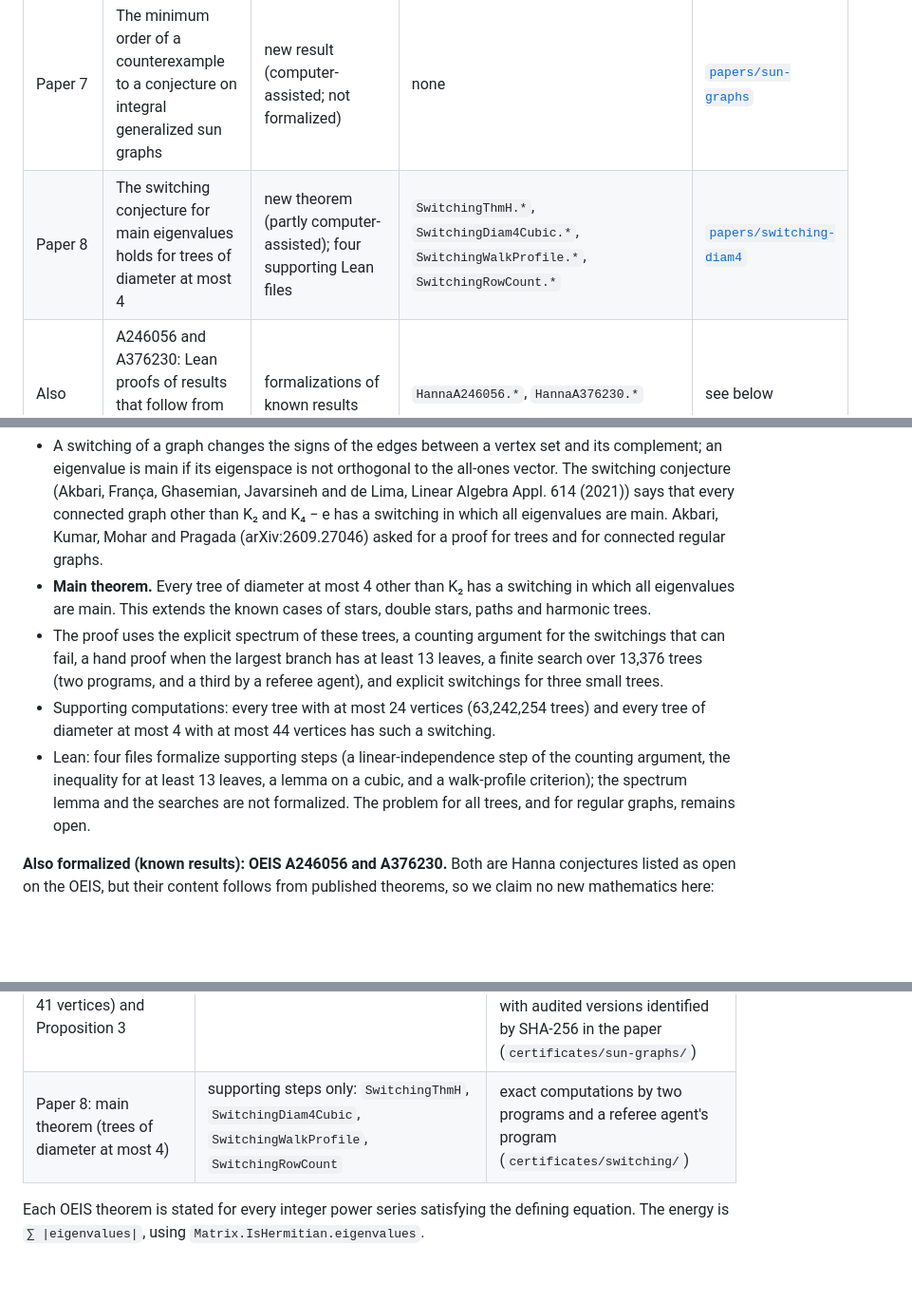
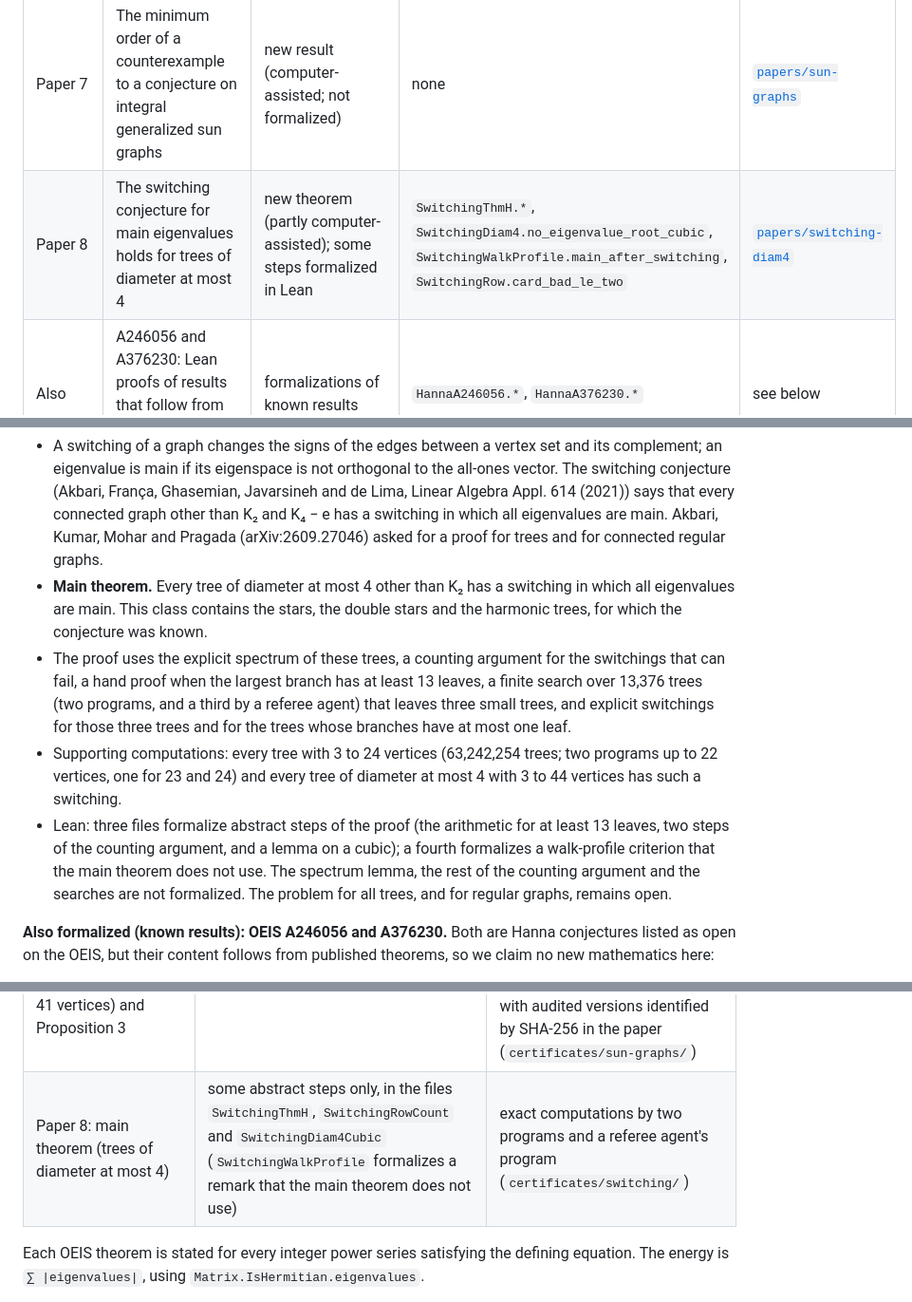
Before and after one commit to Horace-Maxwell/ai4math-results, a Markdown page: README.md, 3 parts joined by grey strips. Shown at 95% size. GitHub-like rendering; blank space fills up the shorter version.

Commit message:
v1.7.0: align the README description of Paper 8 with the paper
Corrects two Lean declaration names in the index (SwitchingDiam4, SwitchingRow
are the namespaces), states the computation ranges as 3 to 24 and 3 to 44
vertices, says which Lean file the main theorem does not use, and describes
the known cases and the small cases as the paper does.

Co-Authored-By: Claude Opus 5.5 <noreply@anthropic.com>

```diff
--- a/README.md
+++ b/README.md
@@ -22,7 +22,7 @@ computational certificates. It is archived on Zenodo: all versions
 | Paper 5 | Complete mappings of the Brauer and partial Brauer monoids | Problem 15.11 of arXiv:2608.25092 settled in its existence reading; Lean covers only two constructions | `BrauerCMCore.lemmaB`, `BrauerCMCore.lemmaC` | [`papers/brauer-complete-mappings`](papers/brauer-complete-mappings/note.pdf) |
 | Paper 6 | The weight spectrum of the Reed–Muller code RM(7,14) up to four weights | 14 new weights; spectrum determined except for four weights and their complements; Conjecture 2 of Lou and Wang fails for m = 6 (with a caveat, see below) | `RM714.rm714_new_weights` (all 17 weights of Theorem A) | [`papers/rm714-weights`](papers/rm714-weights/note.pdf) |
 | Paper 7 | The minimum order of a counterexample to a conjecture on integral generalized sun graphs | new result (computer-assisted; not formalized) | none | [`papers/sun-graphs`](papers/sun-graphs/note.pdf) |
-| Paper 8 | The switching conjecture for main eigenvalues holds for trees of diameter at most 4 | new theorem (partly computer-assisted); four supporting Lean files | `SwitchingThmH.*`, `SwitchingDiam4Cubic.*`, `SwitchingWalkProfile.*`, `SwitchingRowCount.*` | [`papers/switching-diam4`](papers/switching-diam4/note.pdf) |
+| Paper 8 | The switching conjecture for main eigenvalues holds for trees of diameter at most 4 | new theorem (partly computer-assisted); some steps formalized in Lean | `SwitchingThmH.*`, `SwitchingDiam4.no_eigenvalue_root_cubic`, `SwitchingWalkProfile.main_after_switching`, `SwitchingRow.card_bad_le_two` | [`papers/switching-diam4`](papers/switching-diam4/note.pdf) |
 | Also | A246056 and A376230: Lean proofs of results that follow from published theorems | formalizations of known results | `HannaA246056.*`, `HannaA376230.*` | see below |
 | Also | Case q = 3 of Roldán's Conjecture 1.3 (order `27p²`) | formalization of a known result | `ICGBridge.roldan_q3` and related | see below |
 
@@ -281,19 +281,22 @@ most 4.*
   (arXiv:2609.27046) asked for a proof for trees and for connected regular
   graphs.
 - **Main theorem.** Every tree of diameter at most 4 other than K₂ has a
-  switching in which all eigenvalues are main. This extends the known cases
-  of stars, double stars, paths and harmonic trees.
+  switching in which all eigenvalues are main. This class contains the stars,
+  the double stars and the harmonic trees, for which the conjecture was known.
 - The proof uses the explicit spectrum of these trees, a counting argument
   for the switchings that can fail, a hand proof when the largest branch has
   at least 13 leaves, a finite search over 13,376 trees (two programs, and a
-  third by a referee agent), and explicit switchings for three small trees.
-- Supporting computations: every tree with at most 24 vertices (63,242,254
-  trees) and every tree of diameter at most 4 with at most 44 vertices has
-  such a switching.
-- Lean: four files formalize supporting steps (a linear-independence step of
-  the counting argument, the inequality for at least 13 leaves, a lemma on a
-  cubic, and a walk-profile criterion); the spectrum lemma and the searches
-  are not formalized. The problem for all trees, and for regular graphs,
+  third by a referee agent) that leaves three small trees, and explicit
+  switchings for those three trees and for the trees whose branches have at
+  most one leaf.
+- Supporting computations: every tree with 3 to 24 vertices (63,242,254
+  trees; two programs up to 22 vertices, one for 23 and 24) and every tree of
+  diameter at most 4 with 3 to 44 vertices has such a switching.
+- Lean: three files formalize abstract steps of the proof (the arithmetic for
+  at least 13 leaves, two steps of the counting argument, and a lemma on a
+  cubic); a fourth formalizes a walk-profile criterion that the main theorem
+  does not use. The spectrum lemma, the rest of the counting argument and the
+  searches are not formalized. The problem for all trees, and for regular graphs,
   remains open.
 
 **Also formalized (known results): OEIS A246056 and A376230.** Both are
@@ -394,7 +397,7 @@ entry's indexing and initial coefficients.
 | Paper 6: the 17 weights of Theorem A (14 of them new) | `RM714.rm714_new_weights` (the name is historical: it covers all 17) | two programs (`verify_witnesses.c`, `verify_bitset.py`) |
 | Paper 6: Theorems B and C, Propositions C′, D, E and F | not formalized | two programs for every computation used in a proof: `verify_witnesses.c` and `verify_all_py.py` for the 7901 codewords of Theorem B; `cert_arith.py` and `cert_arith.c` for Lemma 4.1 and Propositions C′, D and F; `venn_enum_fast.c` and `venn_enum_indep.c` for Proposition E (`certificates/rm714/`) |
 | Paper 7: Theorems 1 and 2 (minimum order 42, uniqueness; classification up to 41 vertices) and Proposition 3 | not formalized | spectral lemmas proved in the paper; exhaustive searches by separately written programs (`sunsearch*`, `sunB*`, and the referee agents' `sunC`, `sunD2`), with audited versions identified by SHA-256 in the paper (`certificates/sun-graphs/`) |
-| Paper 8: main theorem (trees of diameter at most 4) | supporting steps only: `SwitchingThmH`, `SwitchingDiam4Cubic`, `SwitchingWalkProfile`, `SwitchingRowCount` | exact computations by two programs and a referee agent's program (`certificates/switching/`) |
+| Paper 8: main theorem (trees of diameter at most 4) | some abstract steps only, in the files `SwitchingThmH`, `SwitchingRowCount` and `SwitchingDiam4Cubic` (`SwitchingWalkProfile` formalizes a remark that the main theorem does not use) | exact computations by two programs and a referee agent's program (`certificates/switching/`) |
 
 Each OEIS theorem is stated for every integer power series satisfying the
 defining equation. The energy is `∑ |eigenvalues|`, using
```
